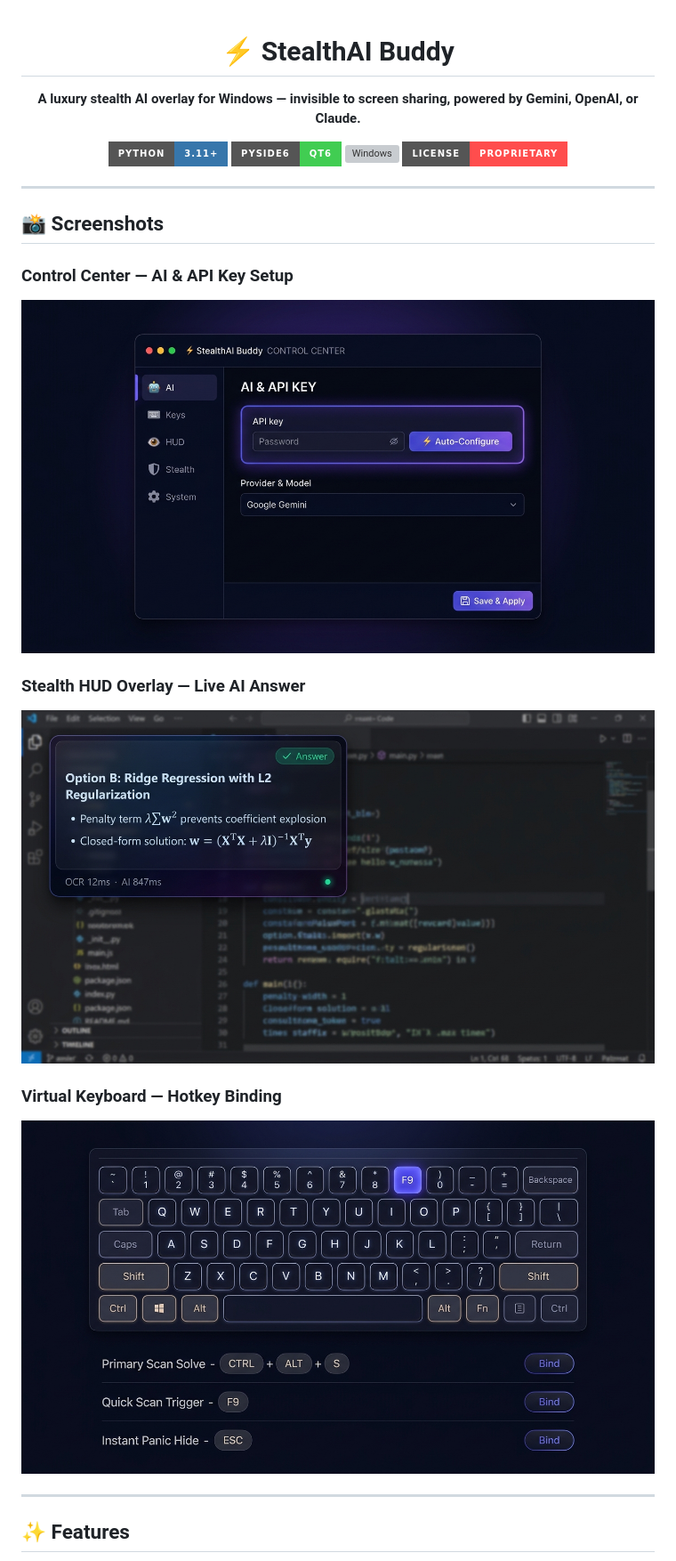
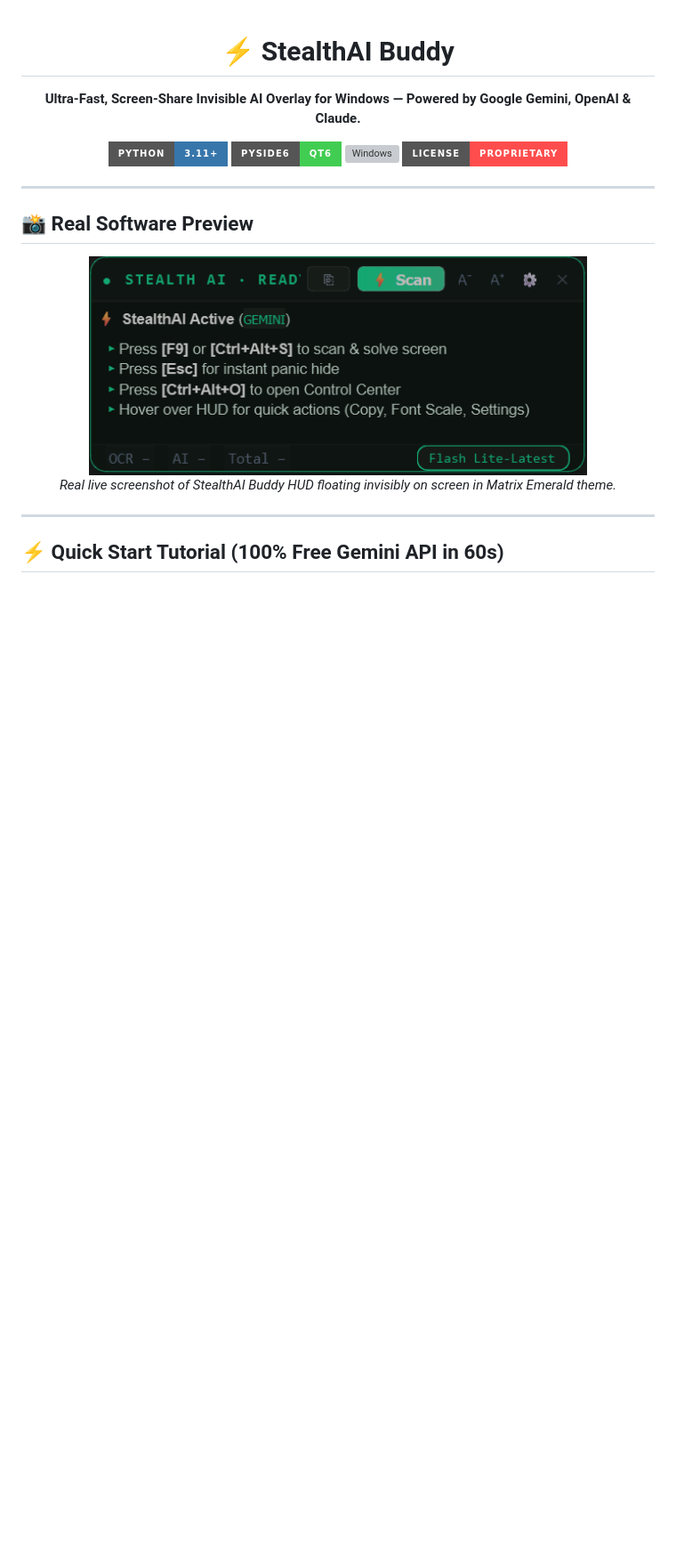
Before and after one commit to Dark-Shadow34/StealthAIBuddy, a Markdown page: README.md, the part around one of its changes. Shown at 89% size. Rendered like a GitHub page; badges without logos; blank space fills up the shorter version; grey boxes are pictures that could not be loaded.

```diff
--- a/README.md
+++ b/README.md
@@ -2,7 +2,7 @@
 
 # ⚡ StealthAI Buddy
 
-**A luxury stealth AI overlay for Windows — invisible to screen sharing, powered by Gemini, OpenAI, or Claude.**
+**Ultra-Fast, Screen-Share Invisible AI Overlay for Windows — Powered by Google Gemini, OpenAI & Claude.**
 
 ![Python](https://img.shields.io/badge/Python-3.11+-3776AB?style=for-the-badge&logo=python&logoColor=white)
 ![PySide6](https://img.shields.io/badge/PySide6-Qt6-41CD52?style=for-the-badge&logo=qt&logoColor=white)
@@ -13,18 +13,14 @@
 
 ---
 
-## 📸 Screenshots
+## 📸 Real Software Preview
 
-### Control Center — AI & API Key Setup
-![Settings UI](docs/screenshots/settings_ai.jpg)
-
-### Stealth HUD Overlay — Live AI Answer
-![HUD Overlay](docs/screenshots/overlay_hud.jpg)
-
-### Virtual Keyboard — Hotkey Binding
-![Keyboard Binding](docs/screenshots/keyboard_binding.jpg)
+<div align="center">
+  <img src="docs/screenshots/stealth_hud.png" alt="StealthAI HUD Overlay" width="560" />
+  <p><em>Real live screenshot of StealthAI Buddy HUD floating invisibly on screen in Matrix Emerald theme.</em></p>
+</div>
 
 ---
 
-## ✨ Features
+## ⚡ Quick Start Tutorial (100% Free Gemini API in 60s)
 
```
Also changed, not shown: other parts of README.md (+89 -111 lines).
